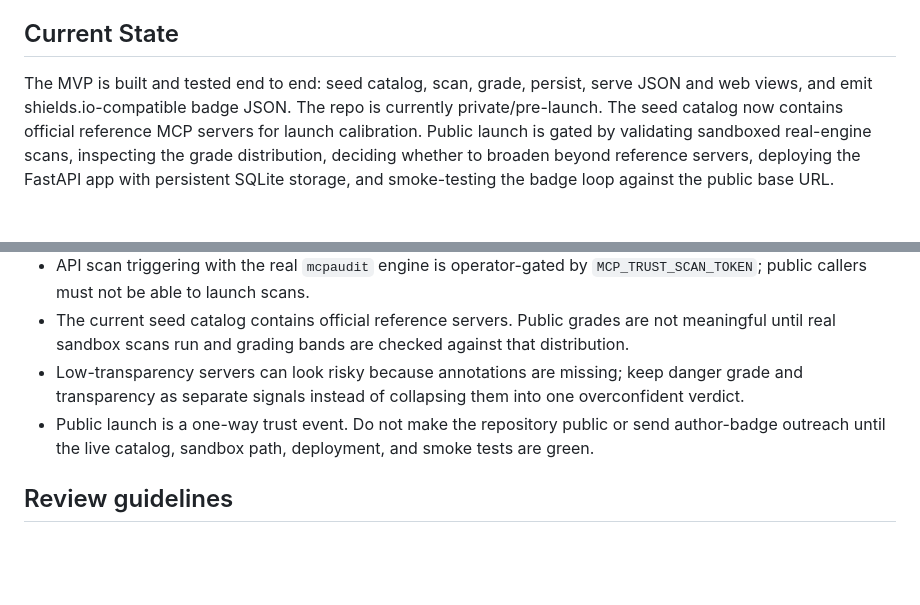
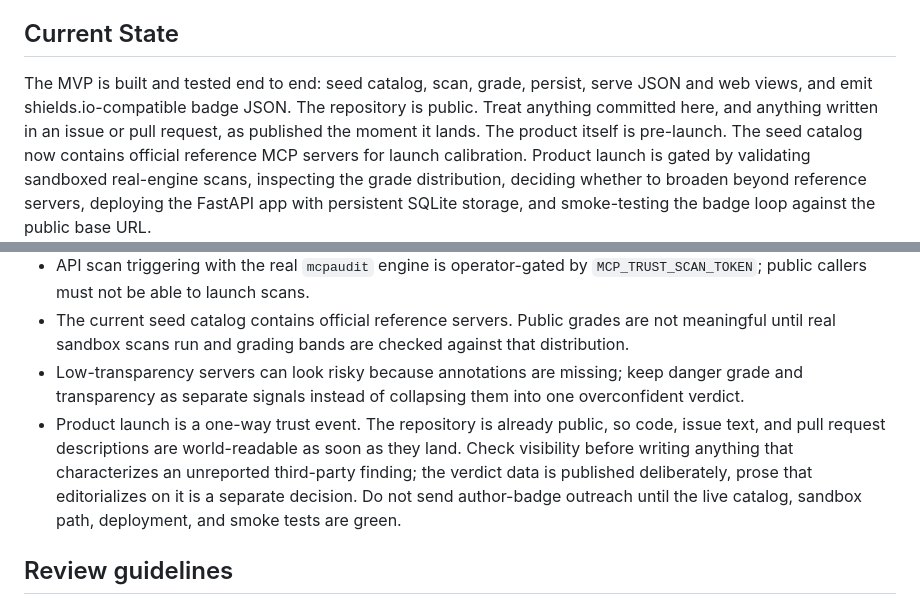
Before and after one commit to saagpatel/mcp-trust, a Markdown page: AGENTS.md, 2 parts joined by grey strips. Rendered like a GitHub page; blank space fills up the shorter version.

Commit message:
docs(agents): correct repository visibility and publish surface

```diff
--- a/AGENTS.md
+++ b/AGENTS.md
@@ -15,9 +15,11 @@ system testable without launching untrusted code.
 
 ## Current State
 The MVP is built and tested end to end: seed catalog, scan, grade, persist,
-serve JSON and web views, and emit shields.io-compatible badge JSON. The repo is
-currently private/pre-launch. The seed catalog now contains official reference
-MCP servers for launch calibration. Public launch is gated by validating
+serve JSON and web views, and emit shields.io-compatible badge JSON. The
+repository is public. Treat anything committed here, and anything written in an
+issue or pull request, as published the moment it lands. The product itself is
+pre-launch. The seed catalog now contains official reference
+MCP servers for launch calibration. Product launch is gated by validating
 sandboxed real-engine scans, inspecting the grade distribution, deciding whether
 to broaden beyond reference servers, deploying the FastAPI app with persistent
 SQLite storage, and smoke-testing the badge loop against the public base URL.
@@ -69,9 +71,13 @@ module-boundary contract.
 - Low-transparency servers can look risky because annotations are missing; keep
   danger grade and transparency as separate signals instead of collapsing them
   into one overconfident verdict.
-- Public launch is a one-way trust event. Do not make the repository public or
-  send author-badge outreach until the live catalog, sandbox path, deployment,
-  and smoke tests are green.
+- Product launch is a one-way trust event. The repository is already public, so
+  code, issue text, and pull request descriptions are world-readable as soon as
+  they land. Check visibility before writing anything that characterizes an
+  unreported third-party finding; the verdict data is published deliberately,
+  prose that editorializes on it is a separate decision. Do not send
+  author-badge outreach until the live catalog, sandbox path, deployment, and
+  smoke tests are green.
 
 ## Review guidelines
 
```
